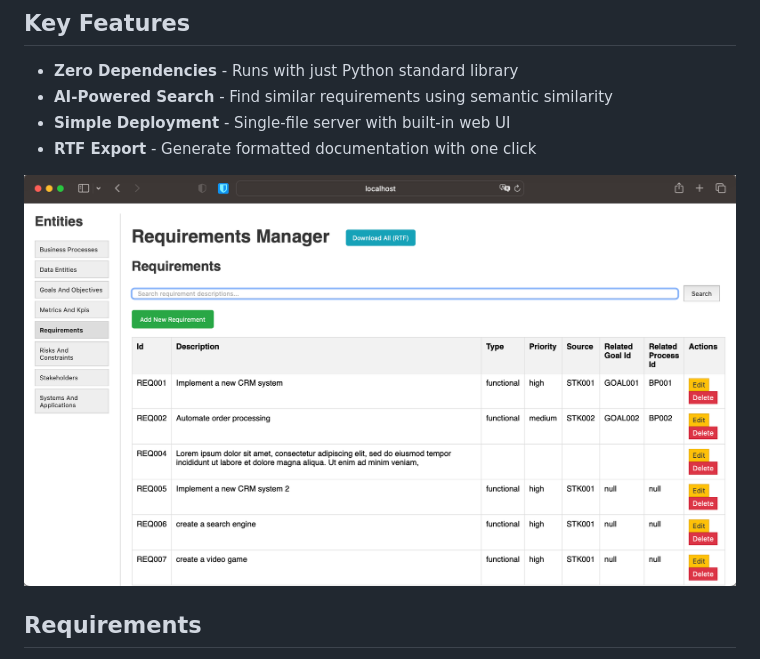
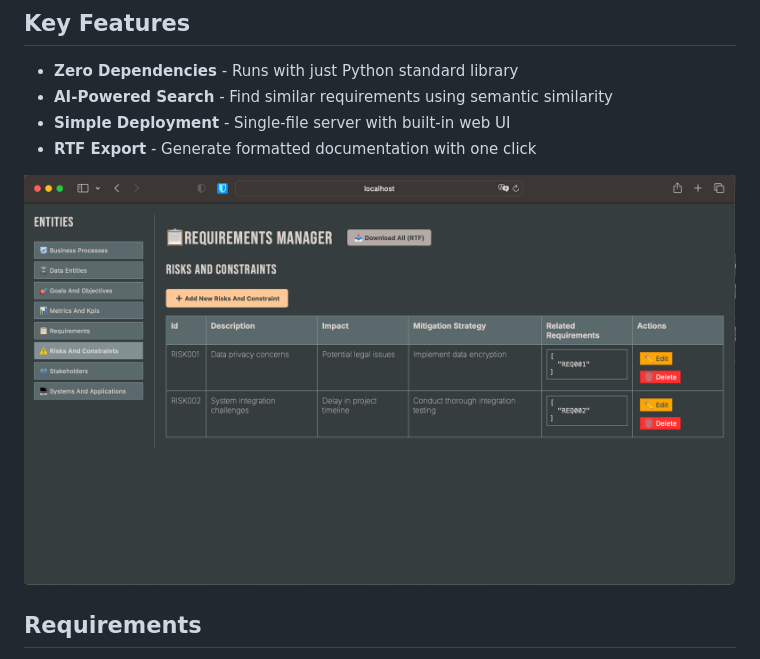
Before and after one commit to scampion/reqai, a Markdown page: README.md, the part around the change. Rendered like a GitHub page; pictures changed too: img/image-20250401211018512.png (added).

```diff
--- a/README.md
+++ b/README.md
@@ -9,7 +9,7 @@ ReqAI is a lightweight requirements management system with built-in semantic sea
 - **Simple Deployment** - Single-file server with built-in web UI
 - **RTF Export** - Generate formatted documentation with one click
 
-![image-20250331222631242](img/image-20250331222631242.png)
+![image-20250401211018512](img/image-20250401211018512.png)
 
 ## Requirements
 
```
